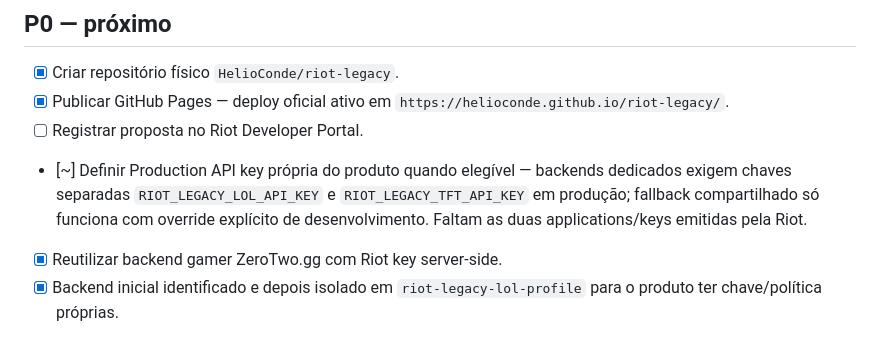
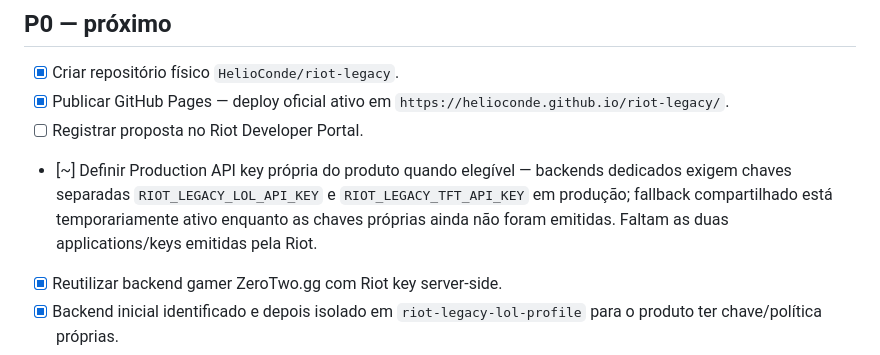
Before and after one commit to HelioConde/riot-legacy, a Markdown page: MELHORIAS.md, the part around the change. Drawn GitHub-style.

Commit message:
docs: document temporary shared Riot key fallback

```diff
--- a/MELHORIAS.md
+++ b/MELHORIAS.md
@@ -25,7 +25,7 @@ Atualizado em 06/10/2026.
 - [x] Criar repositório físico `HelioConde/riot-legacy`.
 - [x] Publicar GitHub Pages — deploy oficial ativo em `https://helioconde.github.io/riot-legacy/`.
 - [ ] Registrar proposta no Riot Developer Portal.
-- [~] Definir Production API key própria do produto quando elegível — backends dedicados exigem chaves separadas `RIOT_LEGACY_LOL_API_KEY` e `RIOT_LEGACY_TFT_API_KEY` em produção; fallback compartilhado só funciona com override explícito de desenvolvimento. Faltam as duas applications/keys emitidas pela Riot.
+- [~] Definir Production API key própria do produto quando elegível — backends dedicados exigem chaves separadas `RIOT_LEGACY_LOL_API_KEY` e `RIOT_LEGACY_TFT_API_KEY` em produção; fallback compartilhado está temporariamente ativo enquanto as chaves próprias ainda não foram emitidas. Faltam as duas applications/keys emitidas pela Riot.
 - [x] Reutilizar backend gamer ZeroTwo.gg com Riot key server-side.
 - [x] Backend inicial identificado e depois isolado em `riot-legacy-lol-profile` para o produto ter chave/política próprias.
 - [x] Conectar o frontend do Riot Legacy ao backend dedicado `riot-legacy-lol-profile`.
```
